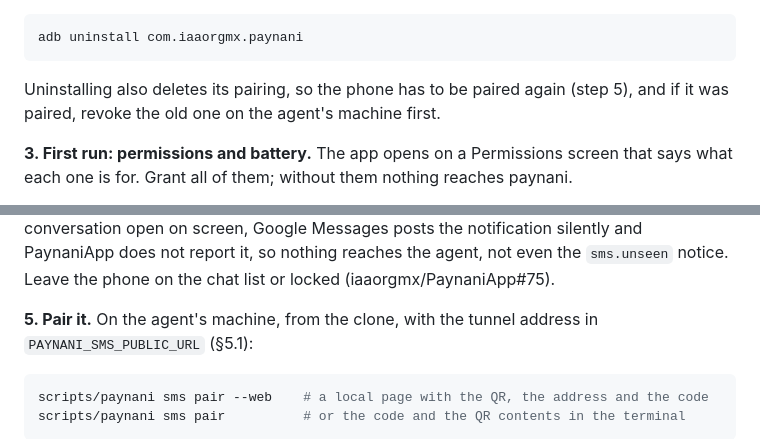
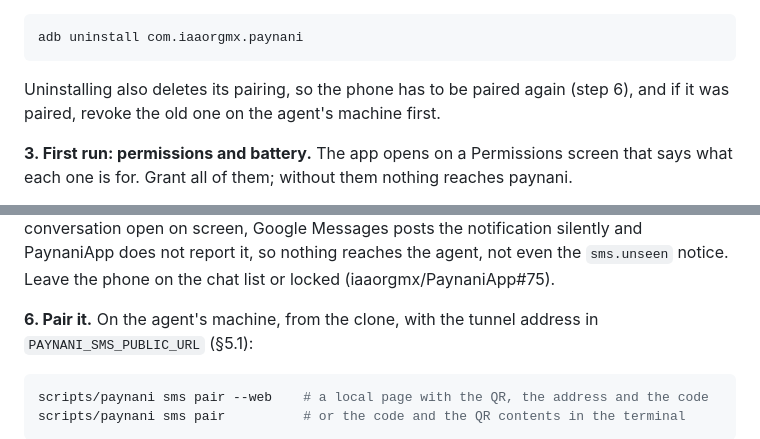
Before and after one commit to iaaorgmx/paynani, a Markdown page: INSTALL.md, 2 parts joined by grey strips. GitHub-like rendering.

````diff
--- a/INSTALL.md
+++ b/INSTALL.md
@@ -1007,7 +1007,7 @@ adb uninstall com.iaaorgmx.paynani
 ```
 
 Uninstalling also deletes its pairing, so the phone has to be paired again
-(step 5), and if it was paired, revoke the old one on the agent's machine first.
+(step 6), and if it was paired, revoke the old one on the agent's machine first.
 
 **3. First run: permissions and battery.** The app opens on a Permissions screen
 that says what each one is for. Grant all of them; without them nothing reaches
@@ -1048,7 +1078,7 @@ posts the notification silently and PaynaniApp does not report it, so nothing
 reaches the agent, not even the `sms.unseen` notice. Leave the phone on the chat list
 or locked (iaaorgmx/PaynaniApp#75).
 
-**5. Pair it.** On the agent's machine, from the clone, with the tunnel address
+**6. Pair it.** On the agent's machine, from the clone, with the tunnel address
 in `PAYNANI_SMS_PUBLIC_URL` (§5.1):
 
 ```bash
````
Also changed, not shown: other parts of INSTALL.md (+34 -4 lines).
